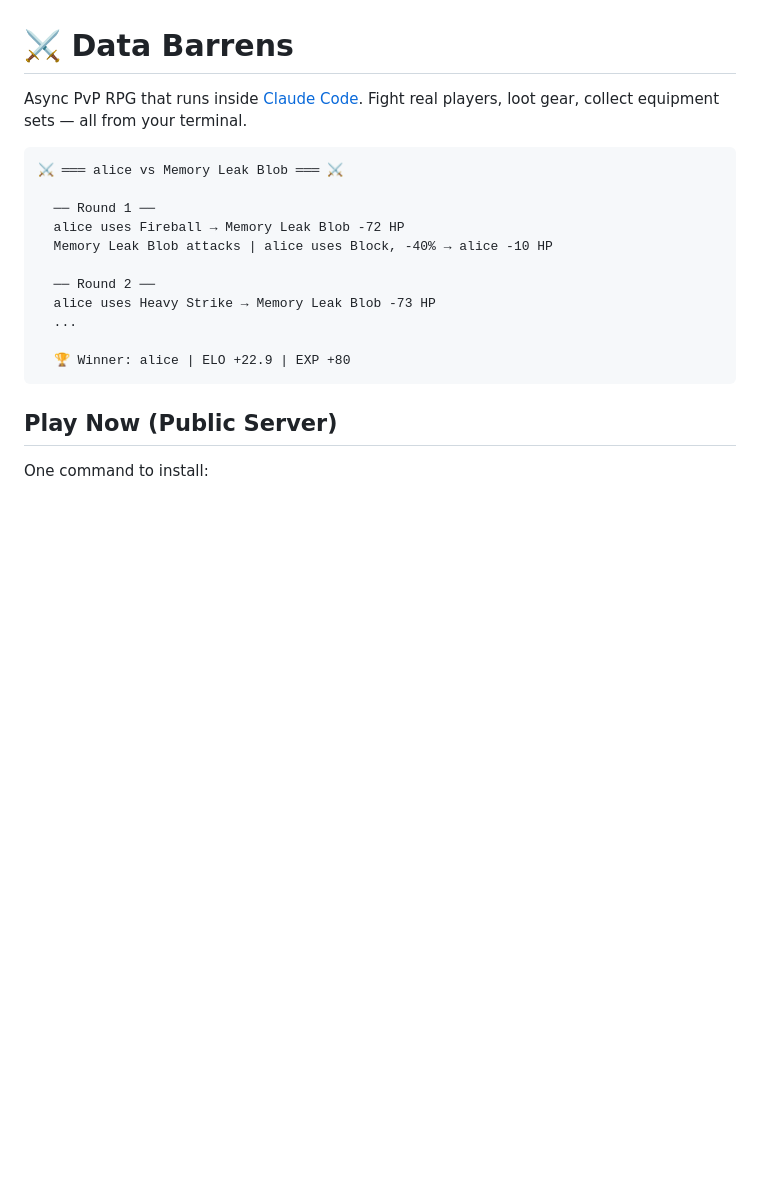
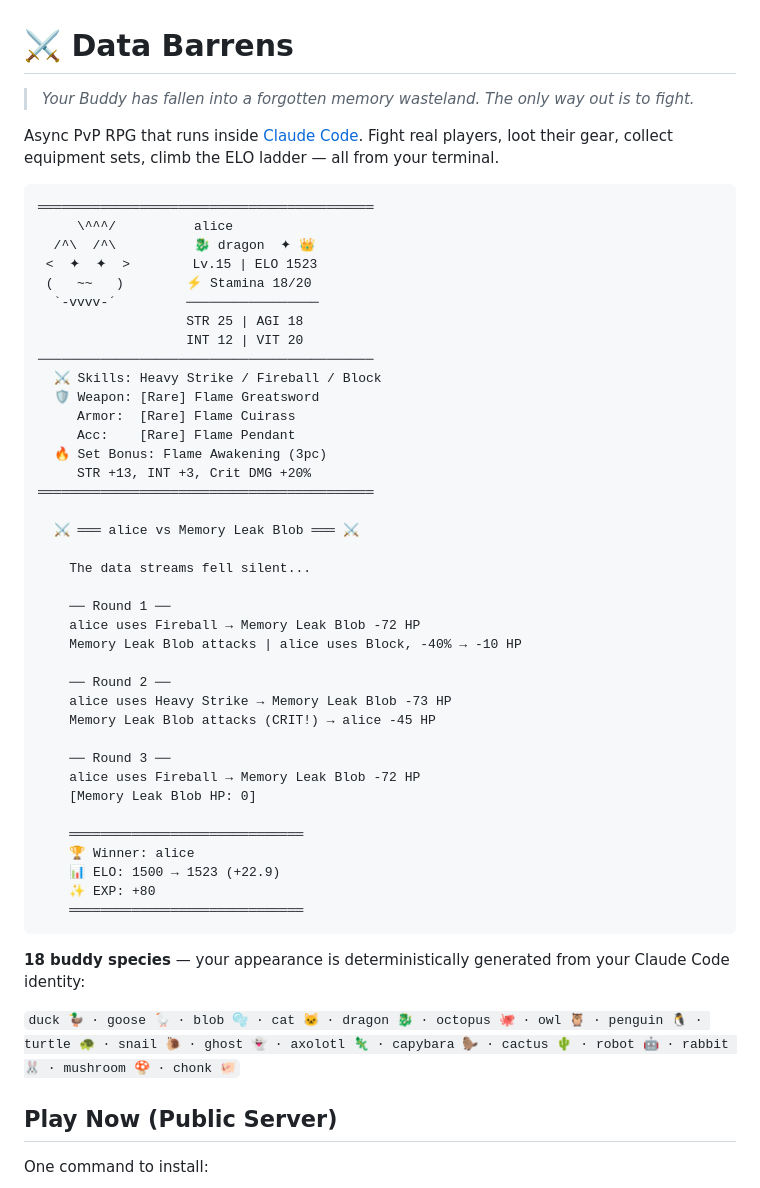
Before and after one commit to hilberthiggs-hash/data-barrens, a Markdown page: README.md, the part around the change. Drawn GitHub-style; blank space fills up the shorter version.

Commit message:
docs: add character card + battle showcase + buddy species to README
Co-Authored-By: Claude Opus 4.6 (1M context) <noreply@anthropic.com>

````diff
--- a/README.md
+++ b/README.md
@@ -1,20 +1,53 @@
 # ⚔️ Data Barrens
 
-Async PvP RPG that runs inside [Claude Code](https://docs.anthropic.com/en/docs/claude-code). Fight real players, loot gear, collect equipment sets — all from your terminal.
+> *Your Buddy has fallen into a forgotten memory wasteland. The only way out is to fight.*
+
+Async PvP RPG that runs inside [Claude Code](https://docs.anthropic.com/en/docs/claude-code). Fight real players, loot their gear, collect equipment sets, climb the ELO ladder — all from your terminal.
 
 ```
-⚔️ ═══ alice vs Memory Leak Blob ═══ ⚔️
+═══════════════════════════════════════════
+     \^^^/          alice
+  /^\  /^\          🐉 dragon  ✦ 👑
+ <  ✦  ✦  >        Lv.15 | ELO 1523
+ (   ~~   )        ⚡ Stamina 18/20
+  `-vvvv-´         ─────────────────
+                   STR 25 | AGI 18
+                   INT 12 | VIT 20
+───────────────────────────────────────────
+  ⚔️ Skills: Heavy Strike / Fireball / Block
+  🛡️ Weapon: [Rare] Flame Greatsword
+     Armor:  [Rare] Flame Cuirass
+     Acc:    [Rare] Flame Pendant
+  🔥 Set Bonus: Flame Awakening (3pc)
+     STR +13, INT +3, Crit DMG +20%
+═══════════════════════════════════════════
 
-  ── Round 1 ──
-  alice uses Fireball → Memory Leak Blob -72 HP
-  Memory Leak Blob attacks | alice uses Block, -40% → alice -10 HP
+  ⚔️ ═══ alice vs Memory Leak Blob ═══ ⚔️
 
-  ── Round 2 ──
-  alice uses Heavy Strike → Memory Leak Blob -73 HP
-  ...
+    The data streams fell silent...
 
-  🏆 Winner: alice | ELO +22.9 | EXP +80
+    ── Round 1 ──
+    alice uses Fireball → Memory Leak Blob -72 HP
+    Memory Leak Blob attacks | alice uses Block, -40% → -10 HP
+
+    ── Round 2 ──
+    alice uses Heavy Strike → Memory Leak Blob -73 HP
+    Memory Leak Blob attacks (CRIT!) → alice -45 HP
+
+    ── Round 3 ──
+    alice uses Fireball → Memory Leak Blob -72 HP
+    [Memory Leak Blob HP: 0]
+
+    ══════════════════════════════
+    🏆 Winner: alice
+    📊 ELO: 1500 → 1523 (+22.9)
+    ✨ EXP: +80
+    ══════════════════════════════
 ```
+
+**18 buddy species** — your appearance is deterministically generated from your Claude Code identity:
+
+`duck 🦆 · goose 🪿 · blob 🫧 · cat 🐱 · dragon 🐉 · octopus 🐙 · owl 🦉 · penguin 🐧 · turtle 🐢 · snail 🐌 · ghost 👻 · axolotl 🦎 · capybara 🦫 · cactus 🌵 · robot 🤖 · rabbit 🐰 · mushroom 🍄 · chonk 🐖`
 
 ## Play Now (Public Server)
 
````
